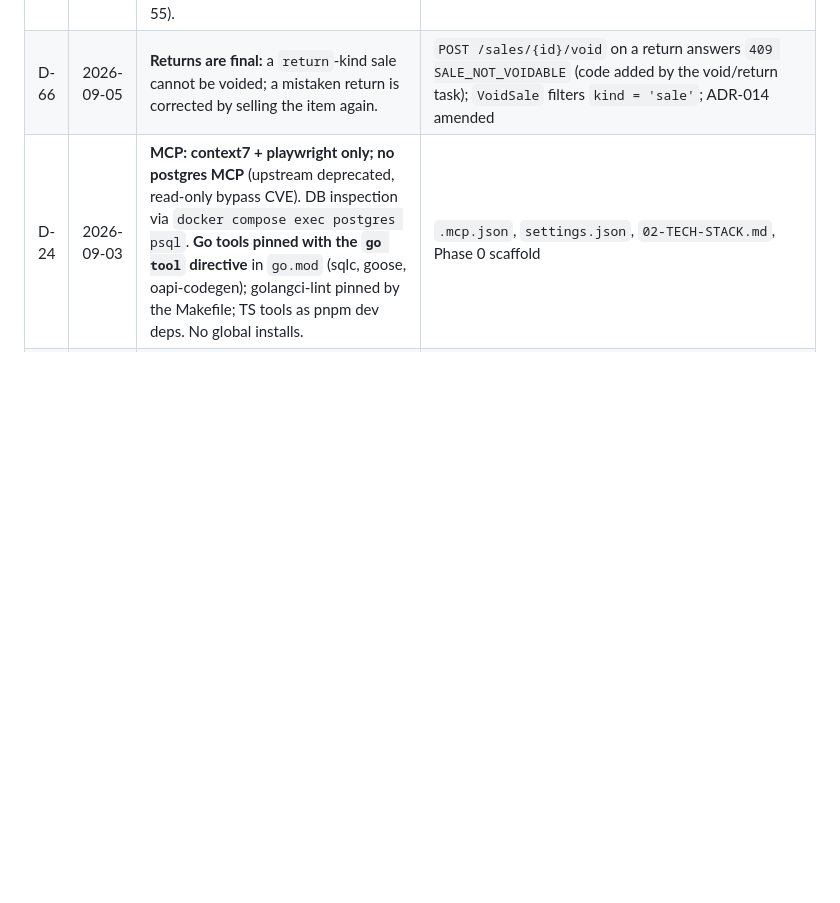
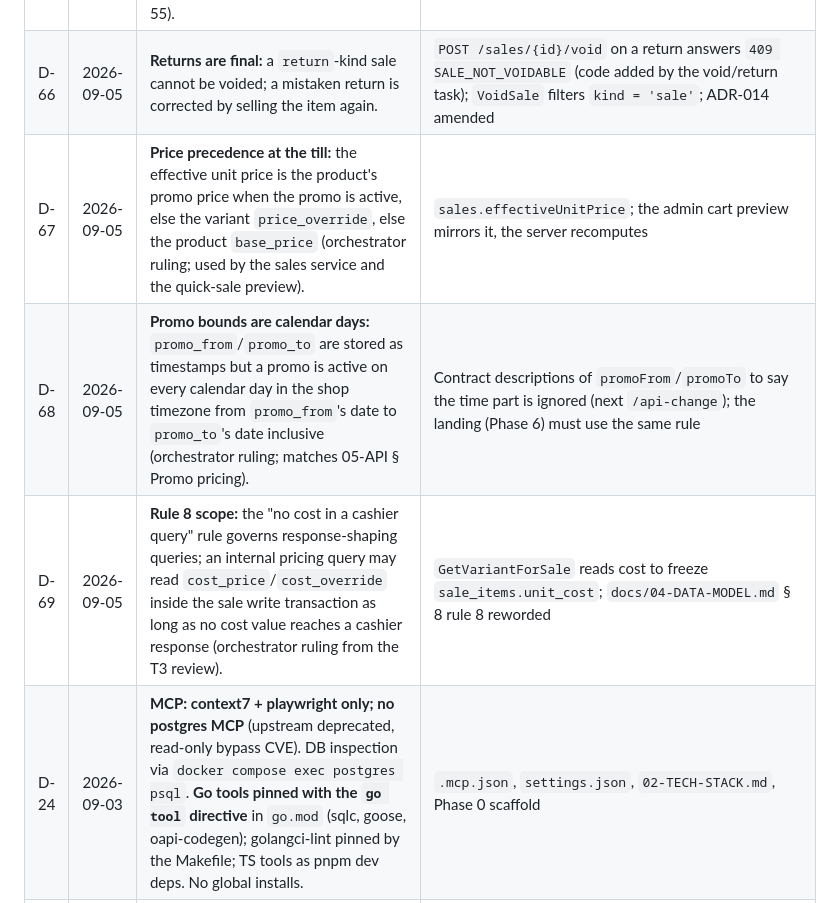
Before and after one commit to Sulton-Ali/savdo, a Markdown page: docs/00-DECISIONS.md, the part around the change. GitHub-like rendering; blank space fills up the shorter version.

```diff
--- a/docs/00-DECISIONS.md
+++ b/docs/00-DECISIONS.md
@@ -76,6 +76,9 @@ orchestrator (Fable 5.1).
 | D-64 | 2026-09-05 | **Discount attributed per line:** a sale's `discount_amount` is split across its lines proportionally (line share = `line_total / subtotal`, rounded to 2 decimals), the same formula as the D-61 return refund. Reports use net line revenue, so "sales by product" revenue and margin add up exactly to the sales summary. | Line share = round(line_total × discount_amount / subtotal, 2) for every line except the last (by `sale_items.id`), which takes the remainder so shares sum exactly to `discount_amount`; the same allocation feeds D-61 refunds. Report fields: `revenue` = Σ `total` of completed sale-kind sales (net of discount), `discounts` = Σ `discount_amount`, `refunds` = Σ `total` of completed returns, `netRevenue` = `revenue − refunds`, `cost` = Σ qty × unit_cost sold minus returned, `margin` = `netRevenue − cost`; Σ per-product revenue = `netRevenue` (orchestrator ruling 2026-09-05) |
 | D-65 | 2026-09-05 | **Low-stock report reuses `GET /stock/low`:** there is no `/reports/stock/low` endpoint; the reports dashboard links the Phase 3 endpoint (orchestrator ruling under D-55). | D-44/D-55 consequence columns read as `/stock/low`; contract has no `/reports/stock/low` |
 | D-66 | 2026-09-05 | **Returns are final:** a `return`-kind sale cannot be voided; a mistaken return is corrected by selling the item again. | `POST /sales/{id}/void` on a return answers `409 SALE_NOT_VOIDABLE` (code added by the void/return task); `VoidSale` filters `kind = 'sale'`; ADR-014 amended |
+| D-67 | 2026-09-05 | **Price precedence at the till:** the effective unit price is the product's promo price when the promo is active, else the variant `price_override`, else the product `base_price` (orchestrator ruling; used by the sales service and the quick-sale preview). | `sales.effectiveUnitPrice`; the admin cart preview mirrors it, the server recomputes |
+| D-68 | 2026-09-05 | **Promo bounds are calendar days:** `promo_from`/`promo_to` are stored as timestamps but a promo is active on every calendar day in the shop timezone from `promo_from`'s date to `promo_to`'s date inclusive (orchestrator ruling; matches 05-API § Promo pricing). | Contract descriptions of `promoFrom`/`promoTo` to say the time part is ignored (next `/api-change`); the landing (Phase 6) must use the same rule |
+| D-69 | 2026-09-05 | **Rule 8 scope:** the "no cost in a cashier query" rule governs response-shaping queries; an internal pricing query may read `cost_price`/`cost_override` inside the sale write transaction as long as no cost value reaches a cashier response (orchestrator ruling from the T3 review). | `GetVariantForSale` reads cost to freeze `sale_items.unit_cost`; `docs/04-DATA-MODEL.md` § 8 rule 8 reworded |
 | D-24 | 2026-09-03 | **MCP: context7 + playwright only; no postgres MCP** (upstream deprecated, read-only bypass CVE). DB inspection via `docker compose exec postgres psql`. **Go tools pinned with the `go tool` directive** in `go.mod` (sqlc, goose, oapi-codegen); golangci-lint pinned by the Makefile; TS tools as pnpm dev deps. No global installs. | `.mcp.json`, `settings.json`, `02-TECH-STACK.md`, Phase 0 scaffold |
 | D-23 | 2026-09-03 | **Develop locally until the MVP is complete.** Remote `github.com/Sulton-Ali/savdo` (private) is for sync and CI only. Production deployment happens once, after the owner confirms everything is ready (Phase 8). Q-14/Q-15 closed: Go 1.27 and `gh` installed natively. | No deploy workflow, no VPS, no real users before Phase 8; pushes to `main` are a sync, not a release |
 
```
Also changed, not shown: docs/04-DATA-MODEL.md (+2 -4 lines), docs/05-API.md (+1 -1 lines).
